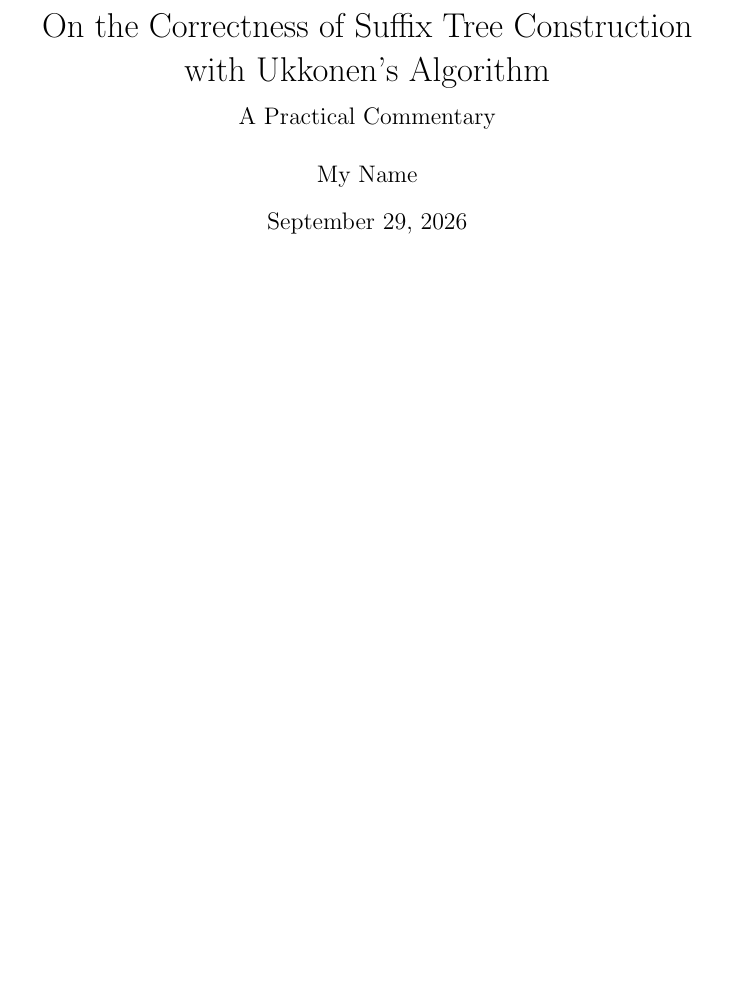
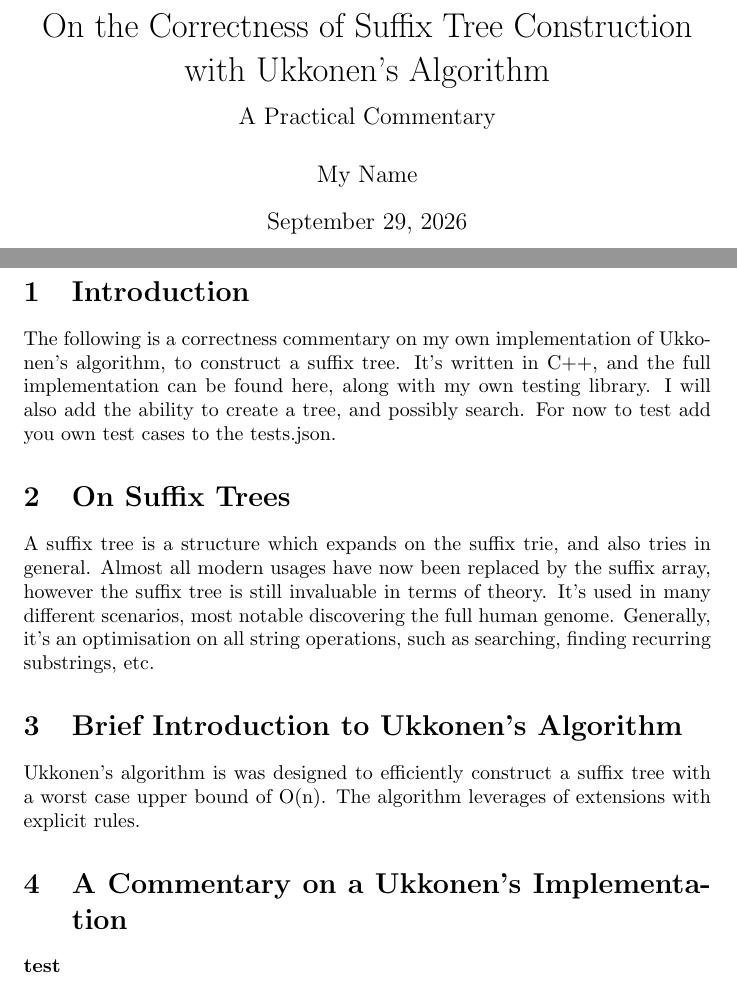
Before and after one commit to replicantStarr/ukkonens_algorithm, a LaTeX document (commentary/Correctness_Commentary.tex): part of the page before the commit and two parts of pages 1 and 2 of 2 after it, the two joined at a grey line, cut so that both start at the same text, the shorter picture padded with empty space. Compiled offline with pdfLaTeX.

```diff
--- a/commentary/Correctness_Commentary.tex
+++ b/commentary/Correctness_Commentary.tex
@@ -7,7 +7,20 @@
 
 \begin{document}
 	\maketitle
-
 	\newpage
 
+	\section{Introduction}
+	The following is a correctness commentary on my own implementation of Ukkonen's algorithm, to construct a suffix tree.  It's written in C++, and the full implementation can be found here, along with my own testing library.
+	I will also add the ability to create a tree, and possibly search.  For now to test add you own test cases to the tests.json.
+
+	\section{On Suffix Trees}
+	A suffix tree is a structure which expands on the suffix trie, and also tries in general.  Almost all modern usages have now been replaced by the suffix array, however the suffix tree is still invaluable in terms of theory.
+	It's used in many different scenarios, most notable discovering the full human genome.  Generally, it's an optimisation on all string operations, such as searching, finding recurring substrings, etc.
+
+	\section{Brief Introduction to Ukkonen's Algorithm}
+	Ukkonen's algorithm is was designed to efficiently construct a suffix tree with a worst case upper bound of O(n).  The algorithm leverages of extensions with explicit rules.
+
+	\section{A Commentary on a Ukkonen's Implementation}
+	\textbf{test}
+
 \end{document}
```
Also changed, not shown: commentary/Correctness_Commentary.pdf, 4 other files.
